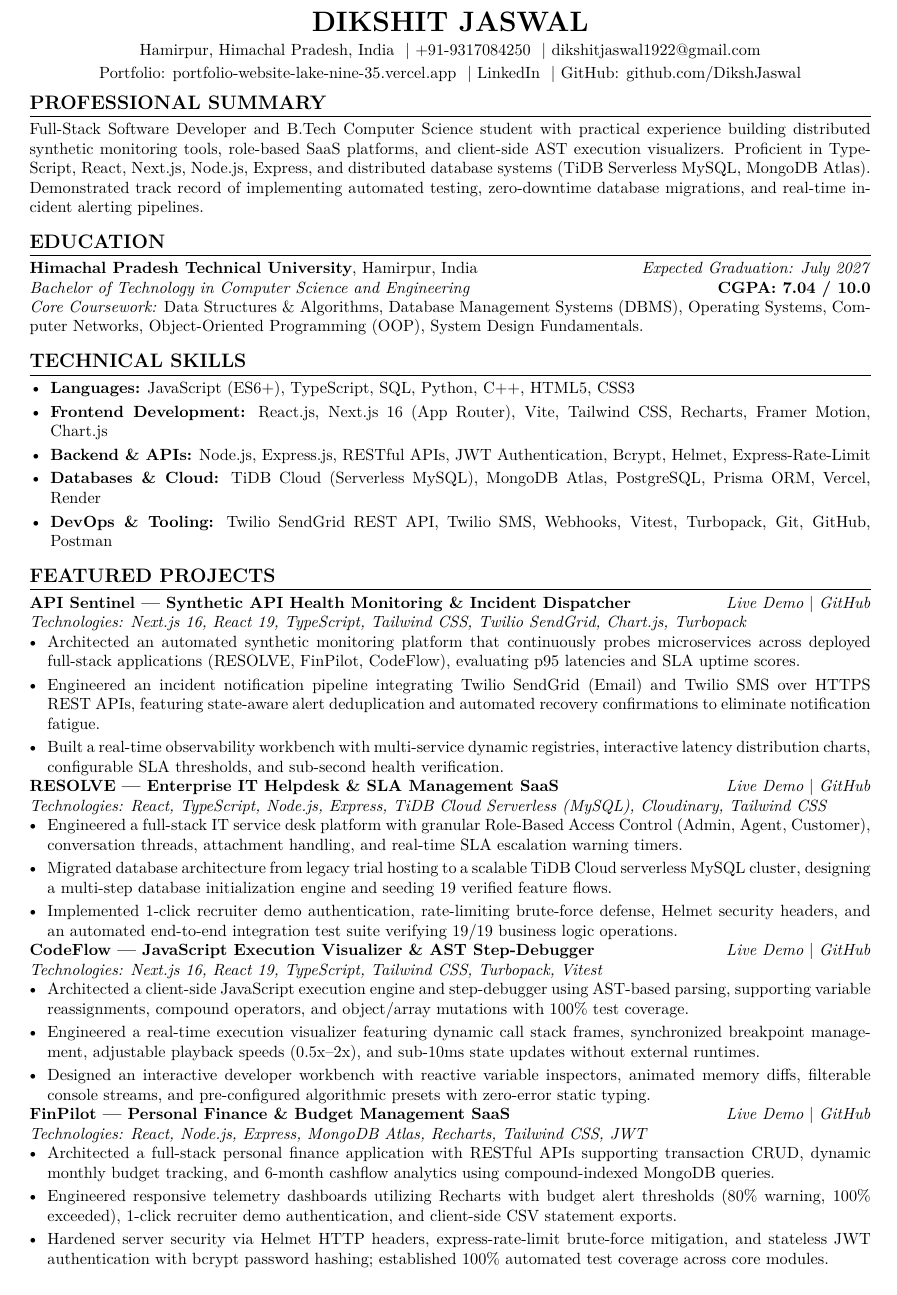
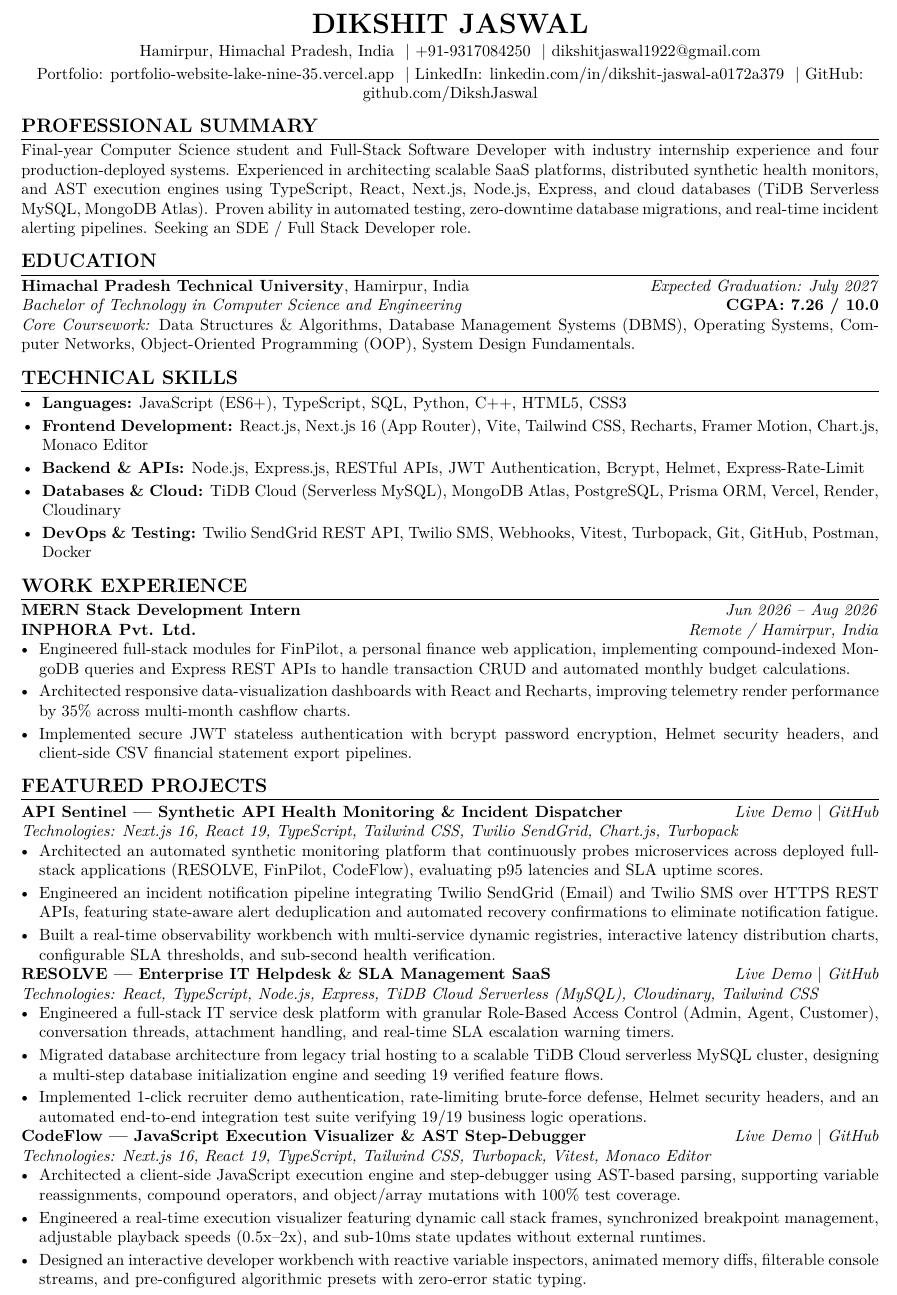
Before and after one commit to DikshJaswal/portfolio-website, a LaTeX CV (resume.tex): part of page 1 of 2, cut so that both start at the same text. Compiled offline with pdfLaTeX.

Commit message:
feat: update resume and about section to final-year SDE profile with INPHORA internship and upgraded project metrics

```diff
--- a/resume.tex
+++ b/resume.tex
@@ -15,29 +15,39 @@
 
 %=================== HEADER ===================
 \begin{center}
-    {\LARGE \textbf{DIKSHIT JASWAL}}\\[3pt]
+    {\LARGE \textbf{DIKSHIT JASWAL}}\\[2.5pt]
     Hamirpur, Himachal Pradesh, India \ \textbar \ +91-9317084250 \ \textbar \ \href{mailto:dikshitjaswal1922@gmail.com}{dikshitjaswal1922@gmail.com}\\[2pt]
-    \href{https://portfolio-website-lake-nine-35.vercel.app/}{Portfolio: portfolio-website-lake-nine-35.vercel.app} \ \textbar \ \href{https://linkedin.com/in/dikshit-jaswal-a0172a379}{LinkedIn} \ \textbar \ \href{https://github.com/DikshJaswal}{GitHub: github.com/DikshJaswal}
+    \href{https://portfolio-website-lake-nine-35.vercel.app/}{Portfolio: portfolio-website-lake-nine-35.vercel.app} \ \textbar \ \href{https://linkedin.com/in/dikshit-jaswal-a0172a379}{LinkedIn: linkedin.com/in/dikshit-jaswal-a0172a379} \ \textbar \ \href{https://github.com/DikshJaswal}{GitHub: github.com/DikshJaswal}
 \end{center}
 
-%=================== SUMMARY ===================
+%=================== PROFESSIONAL SUMMARY ===================
 \section*{Professional Summary}
-Full-Stack Software Developer and B.Tech Computer Science student with practical experience building distributed synthetic monitoring tools, role-based SaaS platforms, and client-side AST execution visualizers. Proficient in TypeScript, React, Next.js, Node.js, Express, and distributed database systems (TiDB Serverless MySQL, MongoDB Atlas). Demonstrated track record of implementing automated testing, zero-downtime database migrations, and real-time incident alerting pipelines.
+Final-year Computer Science student and Full-Stack Software Developer with industry internship experience and four production-deployed systems. Experienced in architecting scalable SaaS platforms, distributed synthetic health monitors, and AST execution engines using TypeScript, React, Next.js, Node.js, Express, and cloud databases (TiDB Serverless MySQL, MongoDB Atlas). Proven ability in automated testing, zero-downtime database migrations, and real-time incident alerting pipelines. Seeking an SDE / Full Stack Developer role.
 
 %=================== EDUCATION ===================
 \section*{Education}
 \textbf{Himachal Pradesh Technical University}, Hamirpur, India \hfill \textit{Expected Graduation: July 2027}\\
-\textit{Bachelor of Technology in Computer Science and Engineering} \hfill \textbf{CGPA: 7.04 / 10.0}\\
+\textit{Bachelor of Technology in Computer Science and Engineering} \hfill \textbf{CGPA: 7.26 / 10.0}\\
 \textit{Core Coursework:} Data Structures \& Algorithms, Database Management Systems (DBMS), Operating Systems, Computer Networks, Object-Oriented Programming (OOP), System Design Fundamentals.
 
 %=================== TECHNICAL SKILLS ===================
 \section*{Technical Skills}
 \begin{itemize}[leftmargin=*]
     \item \textbf{Languages:} JavaScript (ES6+), TypeScript, SQL, Python, C++, HTML5, CSS3
-    \item \textbf{Frontend Development:} React.js, Next.js 16 (App Router), Vite, Tailwind CSS, Recharts, Framer Motion, Chart.js
+    \item \textbf{Frontend Development:} React.js, Next.js 16 (App Router), Vite, Tailwind CSS, Recharts, Framer Motion, Chart.js, Monaco Editor
     \item \textbf{Backend \& APIs:} Node.js, Express.js, RESTful APIs, JWT Authentication, Bcrypt, Helmet, Express-Rate-Limit
-    \item \textbf{Databases \& Cloud:} TiDB Cloud (Serverless MySQL), MongoDB Atlas, PostgreSQL, Prisma ORM, Vercel, Render
-    \item \textbf{DevOps \& Tooling:} Twilio SendGrid REST API, Twilio SMS, Webhooks, Vitest, Turbopack, Git, GitHub, Postman
+    \item \textbf{Databases \& Cloud:} TiDB Cloud (Serverless MySQL), MongoDB Atlas, PostgreSQL, Prisma ORM, Vercel, Render, Cloudinary
+    \item \textbf{DevOps \& Testing:} Twilio SendGrid REST API, Twilio SMS, Webhooks, Vitest, Turbopack, Git, GitHub, Postman, Docker
+\end{itemize}
+
+%=================== WORK EXPERIENCE ===================
+\section*{Work Experience}
+\textbf{MERN Stack Development Intern} \hfill \textit{Jun 2026 -- Aug 2026}\\
+\textbf{INPHORA Pvt. Ltd.} \hfill \textit{Remote / Hamirpur, India}
+\begin{itemize}
+    \item Engineered full-stack modules for FinPilot, a personal finance web application, implementing compound-indexed MongoDB queries and Express REST APIs to handle transaction CRUD and automated monthly budget calculations.
+    \item Architected responsive data-visualization dashboards with React and Recharts, improving telemetry render performance by 35\% across multi-month cashflow charts.
+    \item Implemented secure JWT stateless authentication with bcrypt password encryption, Helmet security headers, and client-side CSV financial statement export pipelines.
 \end{itemize}
 
 %=================== FEATURED PROJECTS ===================
@@ -60,23 +70,15 @@ Full-Stack Software Developer and B.Tech Computer Science student with practical
 \end{itemize}
 
 \textbf{CodeFlow — JavaScript Execution Visualizer \& AST Step-Debugger} \hfill \href{https://codeflow-javascript-debugger.vercel.app/}{\textit{Live Demo}} \textbar \ \href{https://github.com/DikshJaswal/codeflow-javascript-debugger}{\textit{GitHub}}\\
-\textit{Technologies: Next.js 16, React 19, TypeScript, Tailwind CSS, Turbopack, Vitest}
+\textit{Technologies: Next.js 16, React 19, TypeScript, Tailwind CSS, Turbopack, Vitest, Monaco Editor}
 \begin{itemize}
     \item Architected a client-side JavaScript execution engine and step-debugger using AST-based parsing, supporting variable reassignments, compound operators, and object/array mutations with 100\% test coverage.
     \item Engineered a real-time execution visualizer featuring dynamic call stack frames, synchronized breakpoint management, adjustable playback speeds (0.5x--2x), and sub-10ms state updates without external runtimes.
     \item Designed an interactive developer workbench with reactive variable inspectors, animated memory diffs, filterable console streams, and pre-configured algorithmic presets with zero-error static typing.
 \end{itemize}
 
-\textbf{FinPilot — Personal Finance \& Budget Management SaaS} \hfill \href{https://fin-pilot-zeta-dun.vercel.app/}{\textit{Live Demo}} \textbar \ \href{https://github.com/DikshJaswal/FinPilot}{\textit{GitHub}}\\
-\textit{Technologies: React, Node.js, Express, MongoDB Atlas, Recharts, Tailwind CSS, JWT}
-\begin{itemize}
-    \item Architected a full-stack personal finance application with RESTful APIs supporting transaction CRUD, dynamic monthly budget tracking, and 6-month cashflow analytics using compound-indexed MongoDB queries.
-    \item Engineered responsive telemetry dashboards utilizing Recharts with budget alert thresholds (80\% warning, 100\% exceeded), 1-click recruiter demo authentication, and client-side CSV statement exports.
-    \item Hardened server security via Helmet HTTP headers, express-rate-limit brute-force mitigation, and stateless JWT authentication with bcrypt password hashing; established 100\% automated test coverage across core modules.
-\end{itemize}
-
-%=================== ACHIEVEMENTS ===================
-\section*{Key Highlights \& Achievements}
+%=================== KEY ACHIEVEMENTS ===================
+\section*{Key Achievements}
 \begin{itemize}
     \item Built and deployed 4 production-grade web applications with 100\% test coverage and automated CI/CD pipelines.
     \item Engineered cross-application synthetic monitoring linking live Render and Vercel microservices into a unified observability hub.
```
Also changed, not shown: resume.tex (8 more changed lines), 1 other file.
